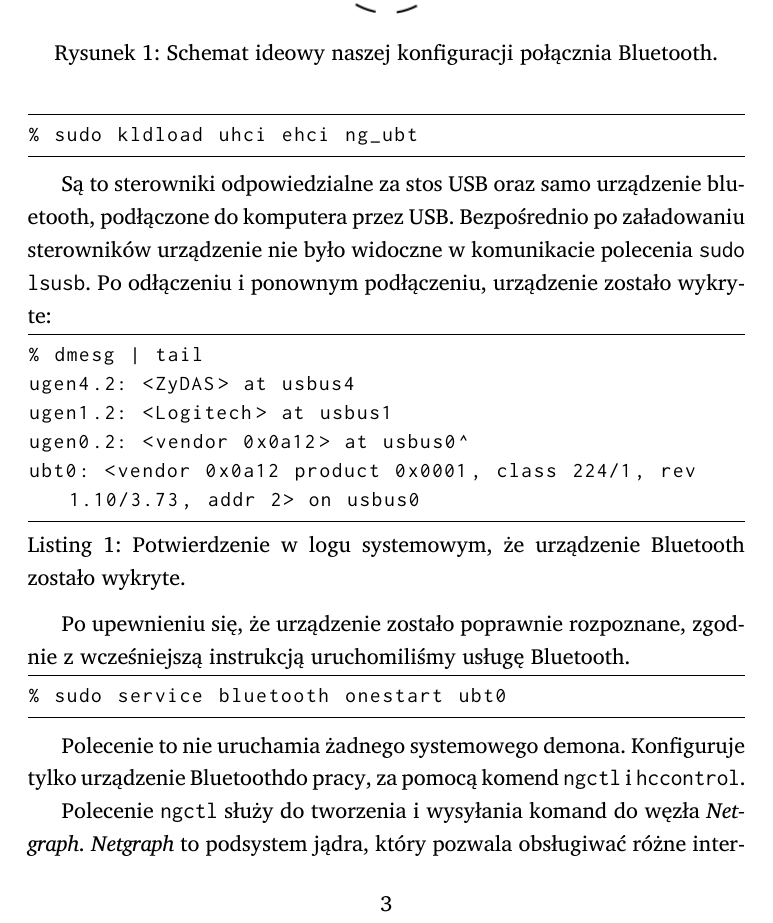
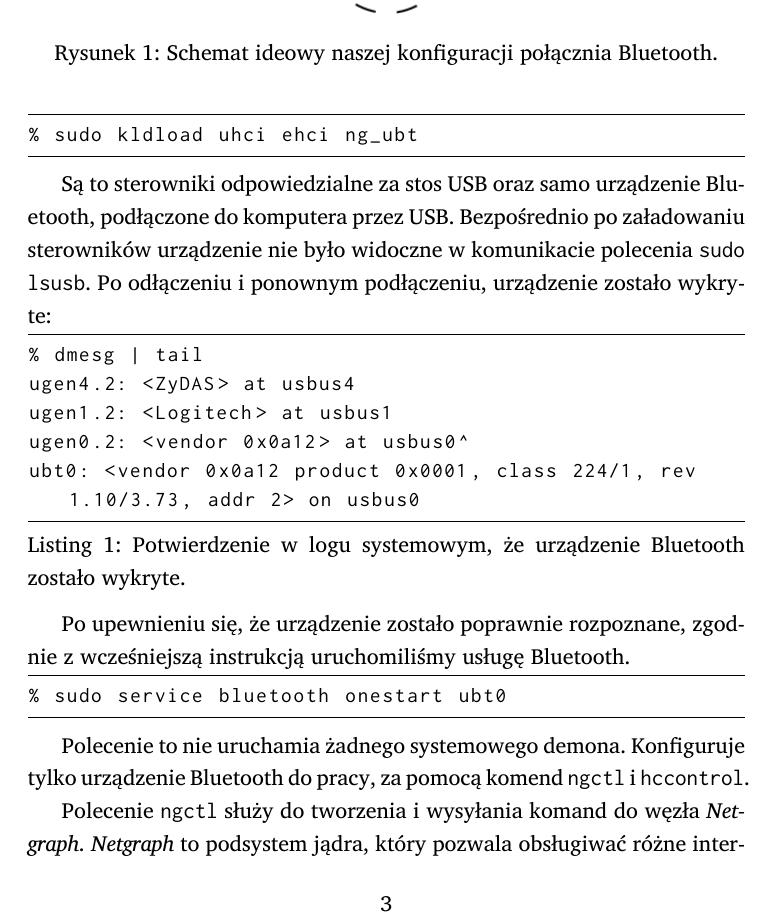
Before and after one commit to student-tomasz/skl-sprawozdanie-interfejsy, a LaTeX document (sprawozdanie-interfejsy.tex, which reads tex/bluetooth.tex): part of page 3 of 9, cut so that both start at the same text. Compiled offline with XeLaTeX; a missing font is replaced by an installed copy or a similar font.

Commit message:
Drobne poprawki w rozdziale o Bluetooth

```diff
--- a/tex/bluetooth.tex
+++ b/tex/bluetooth.tex
@@ -33,7 +33,7 @@ skryptu \texttt{sterowniki -b}.
 % sudo kldload uhci ehci ng_ubt
 \end{lstlisting}
 
-Są to sterowniki odpowiedzialne za stos USB oraz samo urządzenie bluetooth,
+Są to sterowniki odpowiedzialne za stos USB oraz samo urządzenie \bt,
 podłączone do komputera przez USB. Bezpośrednio po załadowaniu sterowników
 urządzenie nie było widoczne w komunikacie polecenia \texttt{sudo lsusb}. Po
 odłączeniu i~ponownym podłączeniu, urządzenie zostało wykryte:
@@ -54,7 +54,7 @@ z~wcześniejszą instrukcją uruchomiliśmy usługę \bt.
 \end{lstlisting}
 
 Polecenie to nie uruchamia żadnego systemowego demona. Konfiguruje tylko
-urządzenie \bt do pracy, za pomocą komend \texttt{ngctl} i~\texttt{hccontrol}.
+urządzenie \bt{} do pracy, za pomocą komend \texttt{ngctl} i~\texttt{hccontrol}.
 
 Polecenie \texttt{ngctl} służy do tworzenia i~wysyłania komand do węzła
 \emph{Netgraph}. \emph{Netgraph} to podsystem jądra, który pozwala obsługiwać
```
